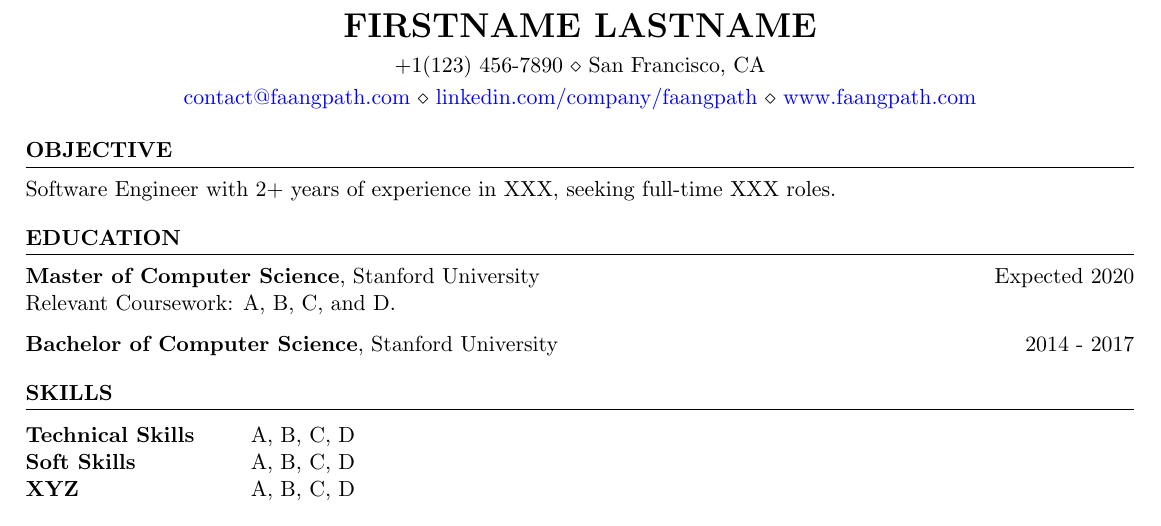
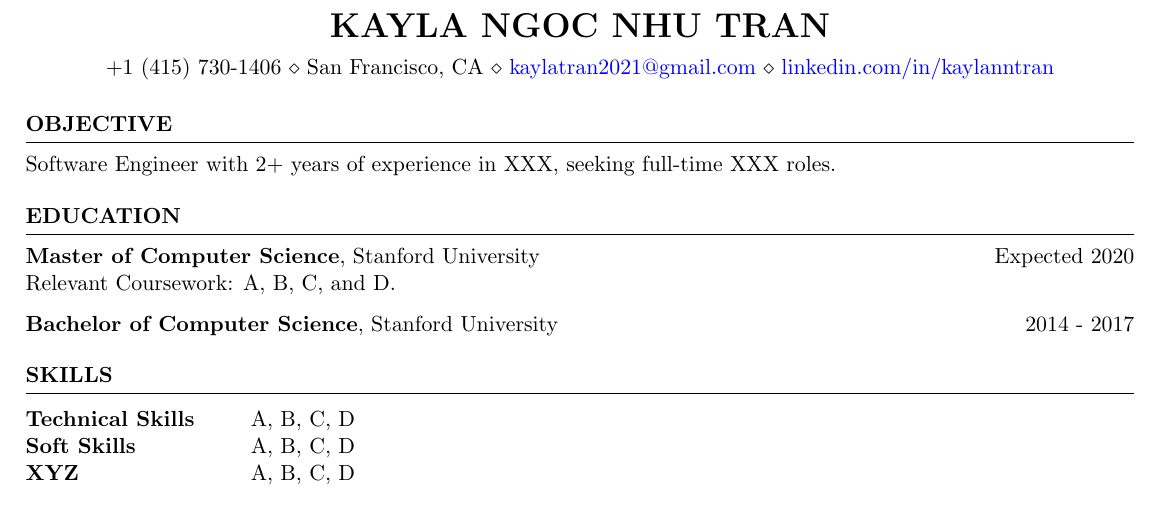
Before and after one commit to kaylantran/resumes, a LaTeX CV (2026/Kayla_Tran_Resume_2026.tex): part of the page, cut at the place of the change. Compiled offline with pdfLaTeX.

Commit message:
feat(header): name and contact info

```diff
--- a/2026/Kayla_Tran_Resume_2026.tex
+++ b/2026/Kayla_Tran_Resume_2026.tex
@@ -3,10 +3,8 @@
 \usepackage[left=0.4 in,top=0.4in,right=0.4 in,bottom=0.4in]{geometry} % Document margins
 \newcommand{\tab}[1]{\hspace{.2667\textwidth}\rlap{#1}}
 \newcommand{\itab}[1]{\hspace{0em}\rlap{#1}}
-\name{Firstname Lastname} % Your name
-% You can merge both of these into a single line, if you do not have a website.
-\address{+1(123) 456-7890 \\ San Francisco, CA}
-\address{\href{mailto:contact@faangpath.com}{contact@faangpath.com} \\ \href{https://linkedin.com/company/faangpath}{linkedin.com/company/faangpath} \\ \href{www.faangpath.com}{www.faangpath.com}}  %
+\name{Kayla Ngoc Nhu Tran}
+\address{+1 (415) 730-1406 \\ San Francisco, CA \\ \href{mailto:kaylatran2021@gmail.com}{kaylatran2021@gmail.com} \\ \href{https://linkedin.com/in/kaylanntran}{linkedin.com/in/kaylanntran}}  %
 
 \begin{document}
 
```
